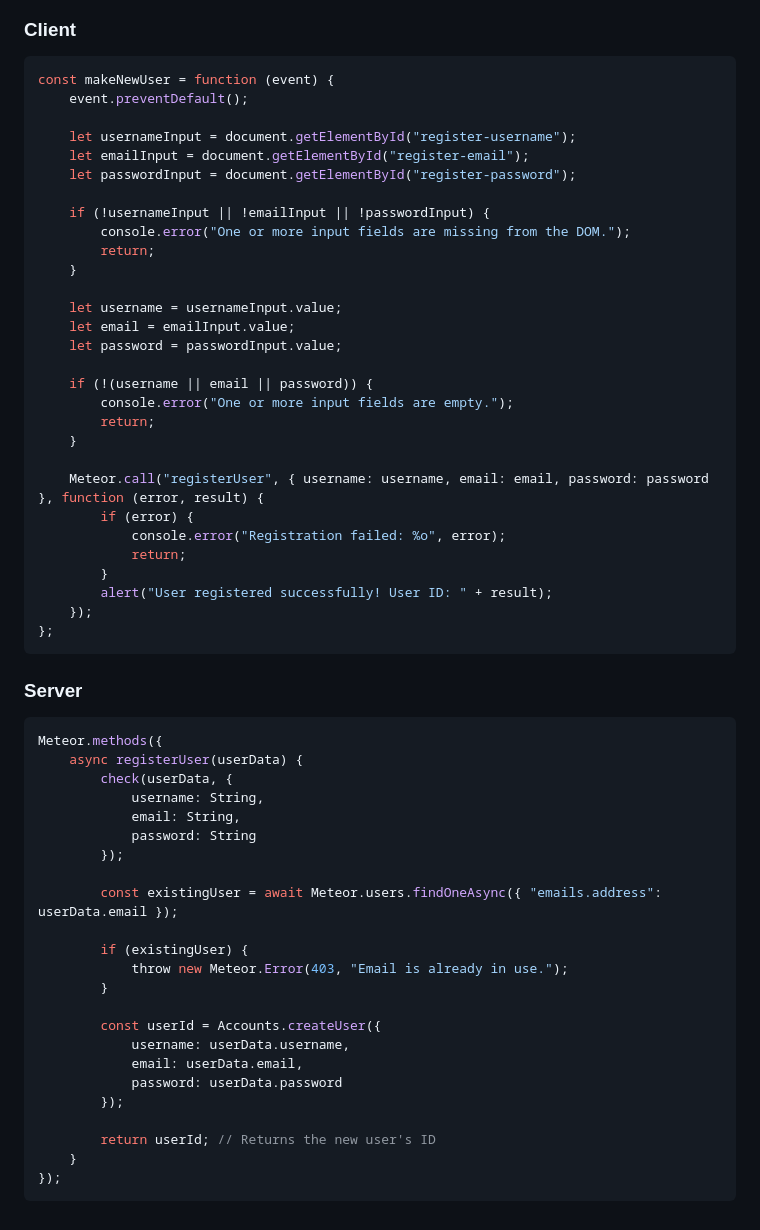
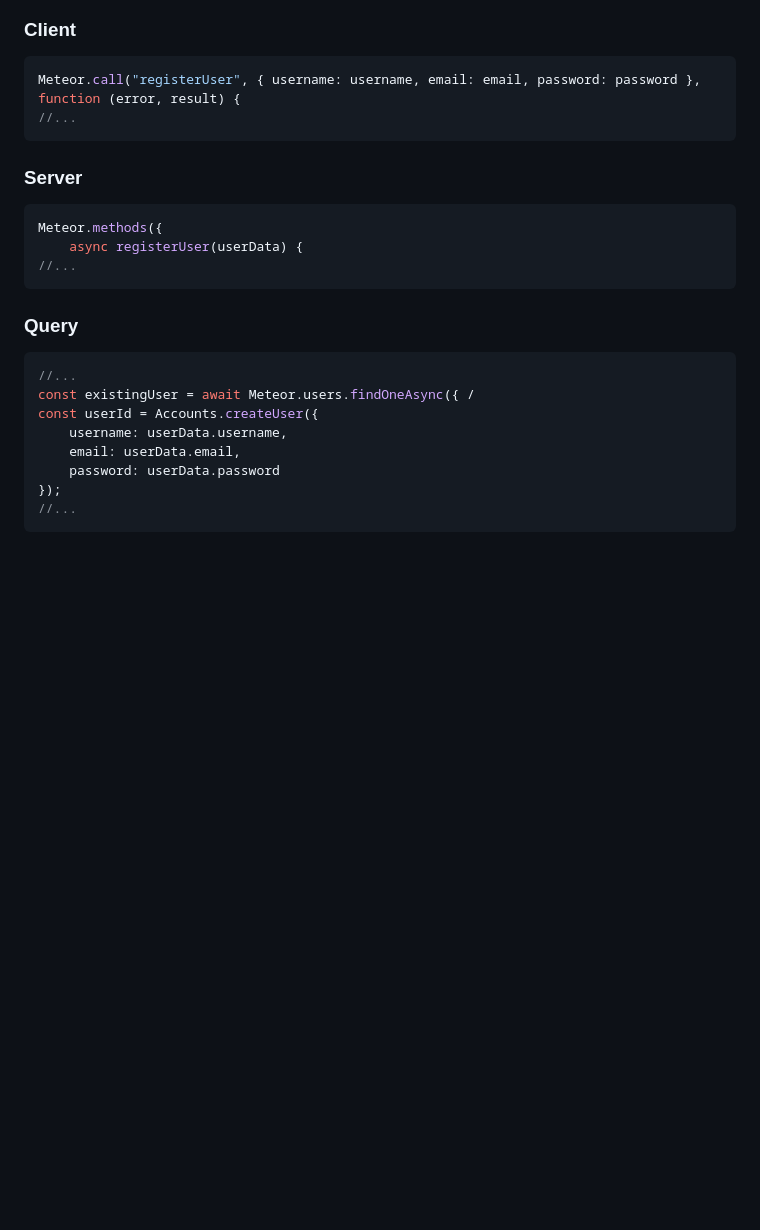
Before and after one commit to Zbeyer/Divine-Machinations, a Markdown page: README.md, the part around the change. GitHub-like rendering; blank space fills up the shorter version.

````diff
--- a/README.md
+++ b/README.md
@@ -225,63 +225,27 @@ Server.Meteor.method-->Database.query
 ### Client
 
 ```js
-const makeNewUser = function (event) {
-	event.preventDefault();
-
-	let usernameInput = document.getElementById("register-username");
-	let emailInput = document.getElementById("register-email");
-	let passwordInput = document.getElementById("register-password");
-
-	if (!usernameInput || !emailInput || !passwordInput) {
-		console.error("One or more input fields are missing from the DOM.");
-		return;
-	}
-
-	let username = usernameInput.value;
-	let email = emailInput.value;
-	let password = passwordInput.value;
-
-	if (!(username || email || password)) {
-		console.error("One or more input fields are empty.");
-		return;
-	}
-
-	Meteor.call("registerUser", { username: username, email: email, password: password }, function (error, result) {
-		if (error) {
-			console.error("Registration failed: %o", error);
-			return;
-		}
-		alert("User registered successfully! User ID: " + result);
-	});
-};
+Meteor.call("registerUser", { username: username, email: email, password: password }, function (error, result) {
+//...
 ```
-
-
 
 ### Server
 
 ```js
 Meteor.methods({
 	async registerUser(userData) {
-		check(userData, {
-			username: String,
-			email: String,
-			password: String
-		});
+//...
+```
 
-		const existingUser = await Meteor.users.findOneAsync({ "emails.address": userData.email });
+### Query
 
-		if (existingUser) {
-			throw new Meteor.Error(403, "Email is already in use.");
-		}
-
-		const userId = Accounts.createUser({
-			username: userData.username,
-			email: userData.email,
-			password: userData.password
-		});
-
-		return userId; // Returns the new user's ID
-	}
+```js
+//...
+const existingUser = await Meteor.users.findOneAsync({ /
+const userId = Accounts.createUser({
+    username: userData.username,
+    email: userData.email,
+    password: userData.password
 });
+//...
 ```
````
